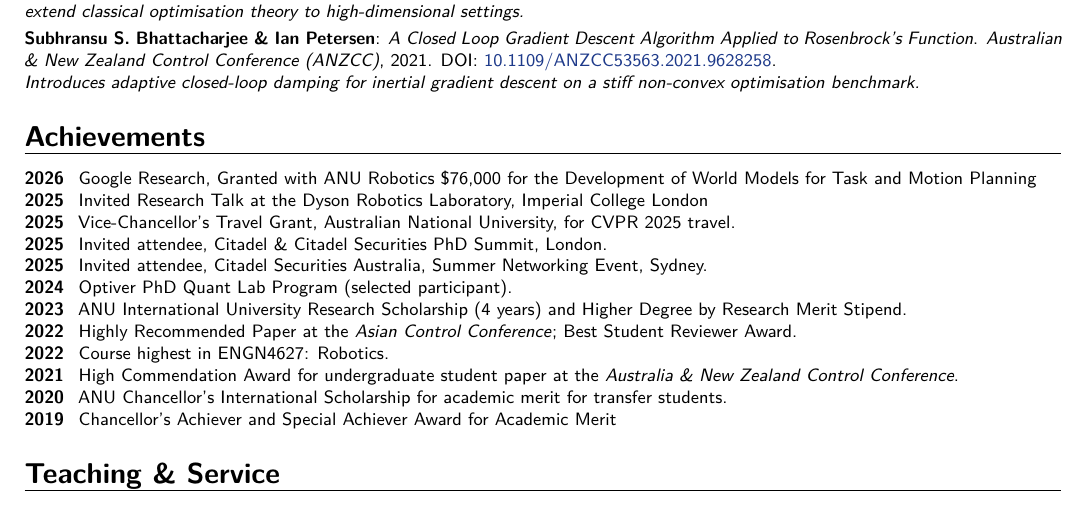
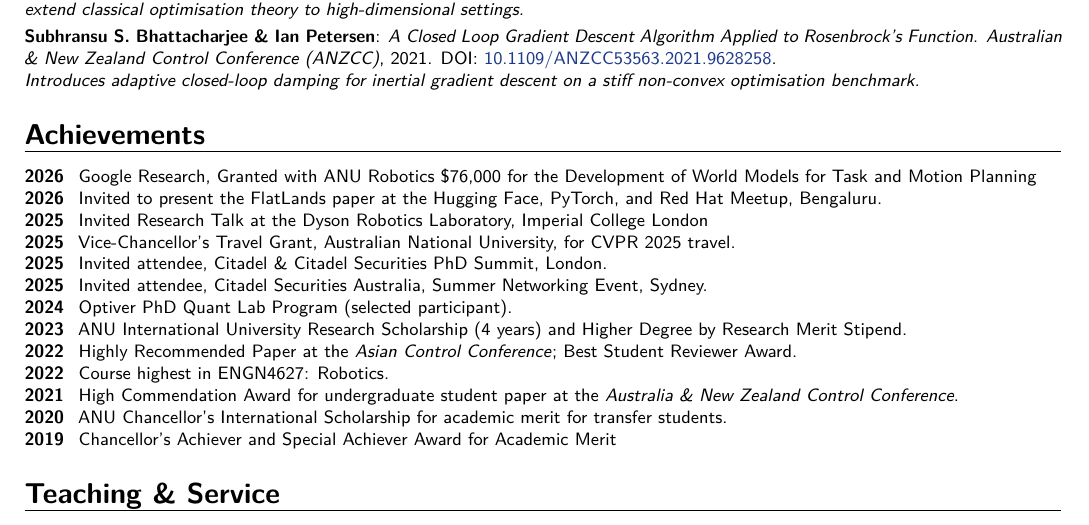
Before and after one commit to 1ssb/1ssb.github.io, a LaTeX CV (resume/main.tex, which reads resume/sections/awards.tex): part of page 2 of 2, cut so that both start at the same text. Compiled offline with pdfLaTeX.

Commit message:
Add FlatLands meetup achievement

```diff
--- a/resume/sections/awards.tex
+++ b/resume/sections/awards.tex
@@ -5,6 +5,7 @@
 {\small
 \begin{awards}
   \awardyearline{2026}{Google Research, Granted with ANU Robotics \$76,000 for the Development of World Models for Task and Motion Planning}
+  \awardyearline{2026}{Invited to present the FlatLands paper at the Hugging Face, PyTorch, and Red Hat Meetup, Bengaluru.}
   \awardyearline{2025}{Invited Research Talk at the Dyson Robotics Laboratory, Imperial College London}
   \awardyearline{2025}{Vice-Chancellor's Travel Grant, Australian National University, for CVPR 2025 travel.}
   \awardyearline{2025}{Invited attendee, Citadel \& Citadel Securities PhD Summit, London.}
```
Also changed, not shown: resume/Resume.pdf.
